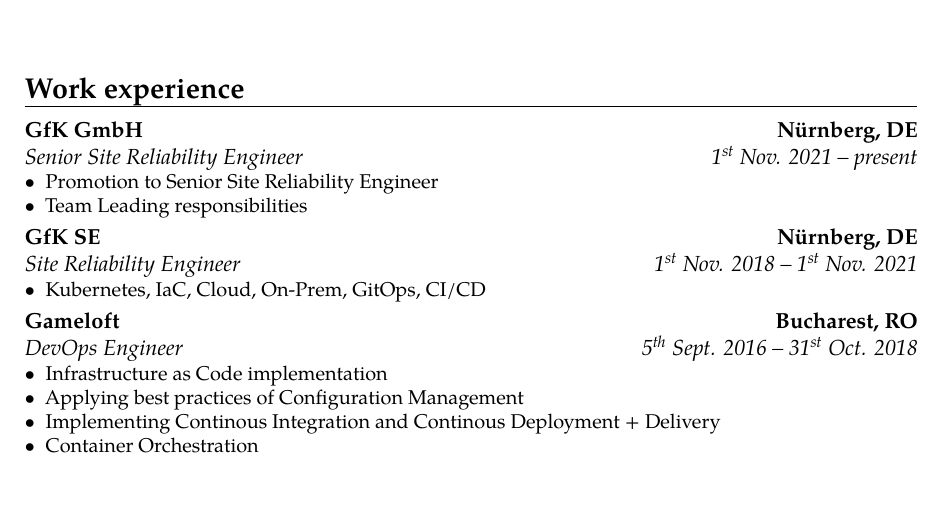
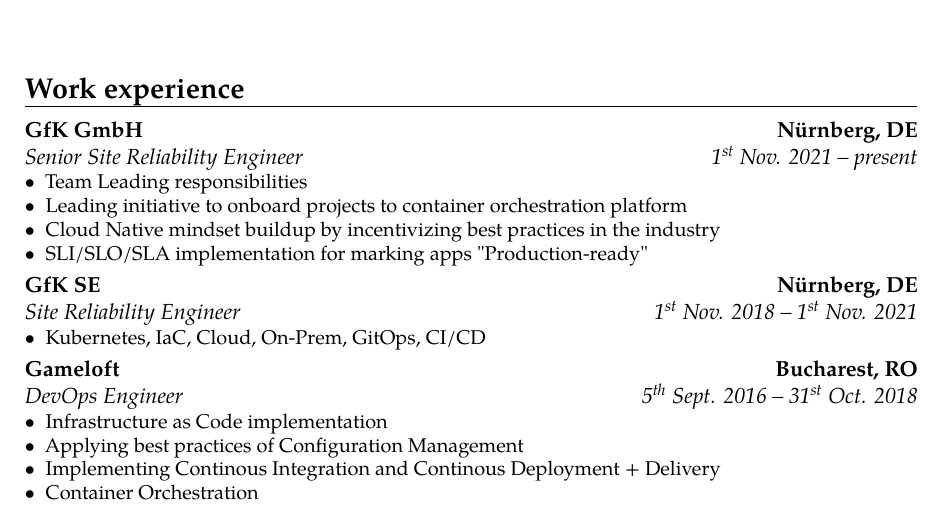
Before and after one commit to dminca/latex-resume, a LaTeX CV (src/dminca/dminca.tex): part of page 1 of 3, cut so that both start at the same text. Compiled offline with pdfLaTeX.

Commit message:
feat: update attributions
Resolves:
Related:
Signed-off-by: Daniel Andrei Mincă <zealous_sterner.0e@icloud.com>

```diff
--- a/src/dminca/dminca.tex
+++ b/src/dminca/dminca.tex
@@ -27,8 +27,10 @@
 \cventry{\nth{1} Nov. 2021 -- present}{Senior Site Reliability Engineer}{GfK GmbH}{N\"urnberg, DE}{}
 {
 	\begin{description}
-		\item[$\bullet$] Promotion to Senior Site Reliability Engineer
 		\item[$\bullet$] Team Leading responsibilities
+		\item[$\bullet$] Leading initiative to onboard projects to container orchestration platform
+		\item[$\bullet$] Cloud Native mindset buildup by incentivizing best practices in the industry
+		\item[$\bullet$] SLI/SLO/SLA implementation for marking apps "Production-ready"
 	\end{description}
 }
 
```
